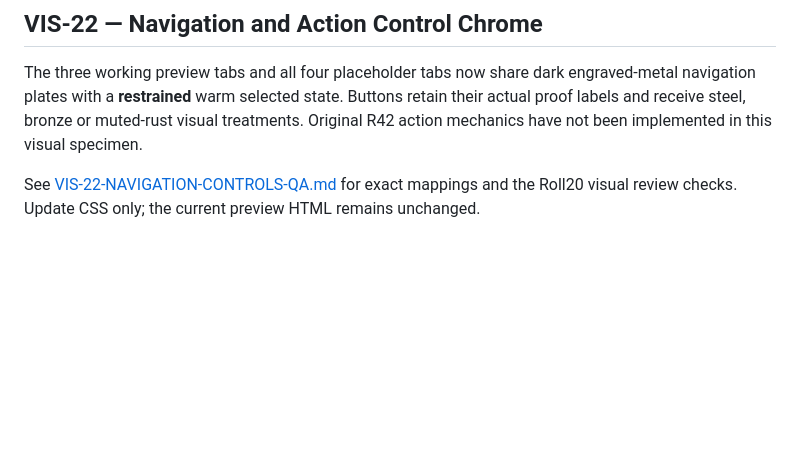
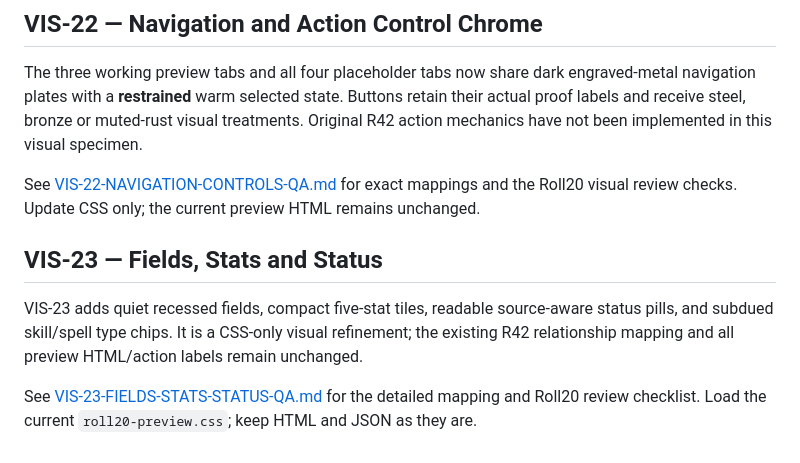
Before and after one commit to MooreBrainz/dcc-roll20-visuals, a Markdown page: specimens/VIS-20-r42-audited-roll20-proof/README-ROLL20.md, the part around the change. Drawn GitHub-style; blank space fills up the shorter version.

Commit message:
VIS-23: link fields and status review checklist from proof README

```diff
--- a/specimens/VIS-20-r42-audited-roll20-proof/README-ROLL20.md
+++ b/specimens/VIS-20-r42-audited-roll20-proof/README-ROLL20.md
@@ -47,3 +47,10 @@ Use the current `roll20-preview.css` with the existing `roll20-preview.html` in
 The three working preview tabs and all four placeholder tabs now share dark engraved-metal navigation plates with a **restrained** warm selected state. Buttons retain their actual proof labels and receive steel, bronze or muted-rust visual treatments. Original R42 action mechanics have not been implemented in this visual specimen.
 
 See [VIS-22-NAVIGATION-CONTROLS-QA.md](VIS-22-NAVIGATION-CONTROLS-QA.md) for exact mappings and the Roll20 visual review checks. Update CSS only; the current preview HTML remains unchanged.
+
+
+## VIS-23 — Fields, Stats and Status
+
+VIS-23 adds quiet recessed fields, compact five-stat tiles, readable source-aware status pills, and subdued skill/spell type chips. It is a CSS-only visual refinement; the existing R42 relationship mapping and all preview HTML/action labels remain unchanged.
+
+See [VIS-23-FIELDS-STATS-STATUS-QA.md](VIS-23-FIELDS-STATS-STATUS-QA.md) for the detailed mapping and Roll20 review checklist. Load the current `roll20-preview.css`; keep HTML and JSON as they are.
```
